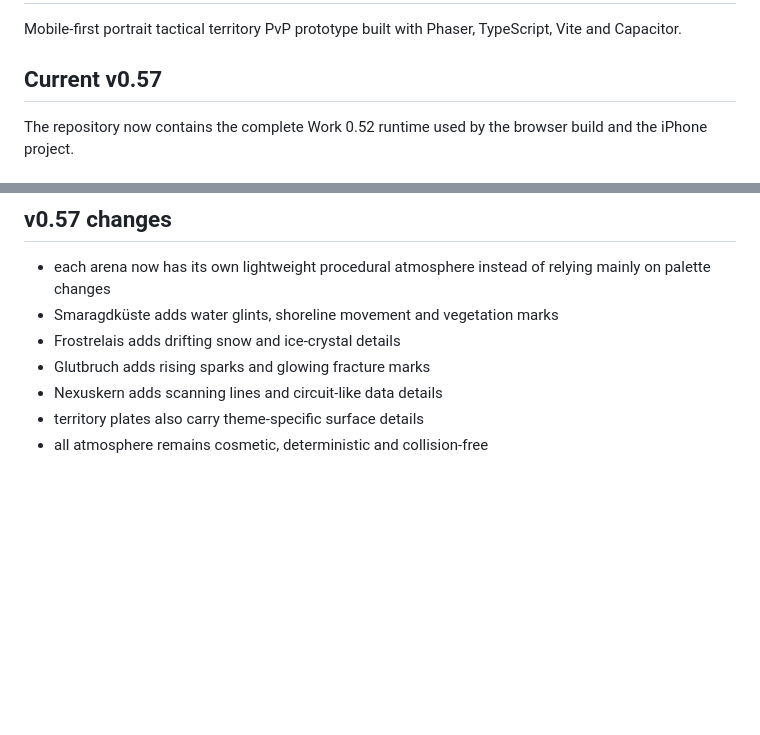
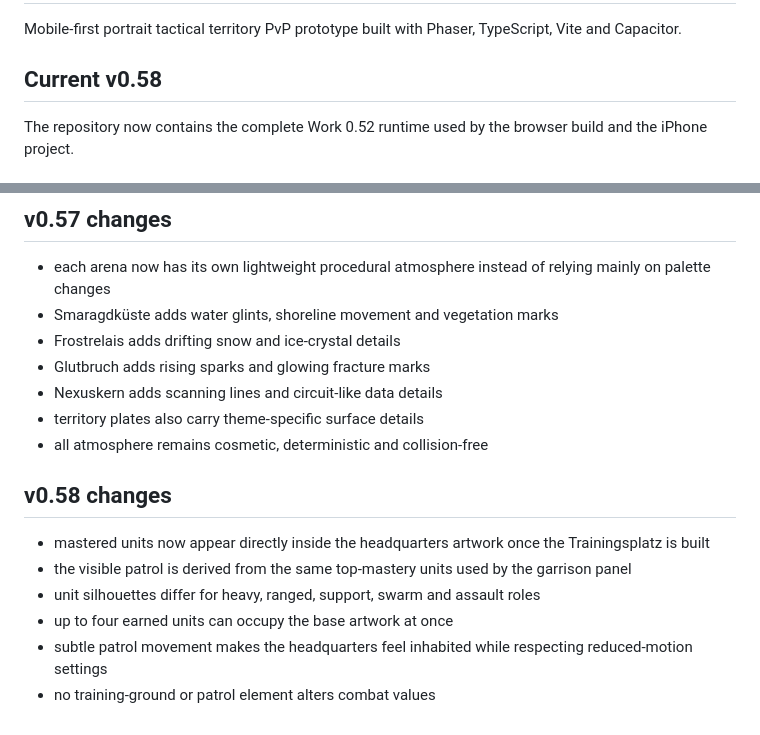
Before and after one commit to Achmed06/Frontline, a Markdown page: README.md, 2 parts joined by grey strips. Drawn GitHub-style; blank space fills up the shorter version.

Commit message:
Document Frontline v0.58 living garrison

```diff
--- a/README.md
+++ b/README.md
@@ -2,7 +2,7 @@
 
 Mobile-first portrait tactical territory PvP prototype built with Phaser, TypeScript, Vite and Capacitor.
 
-## Current v0.57
+## Current v0.58
 
 The repository now contains the complete Work 0.52 runtime used by the browser build and the iPhone project.
 
@@ -149,3 +149,13 @@ Gameplay-source changes also trigger the latest iPhone test build; older in-prog
 - Nexuskern adds scanning lines and circuit-like data details
 - territory plates also carry theme-specific surface details
 - all atmosphere remains cosmetic, deterministic and collision-free
+
+
+## v0.58 changes
+
+- mastered units now appear directly inside the headquarters artwork once the Trainingsplatz is built
+- the visible patrol is derived from the same top-mastery units used by the garrison panel
+- unit silhouettes differ for heavy, ranged, support, swarm and assault roles
+- up to four earned units can occupy the base artwork at once
+- subtle patrol movement makes the headquarters feel inhabited while respecting reduced-motion settings
+- no training-ground or patrol element alters combat values
```
